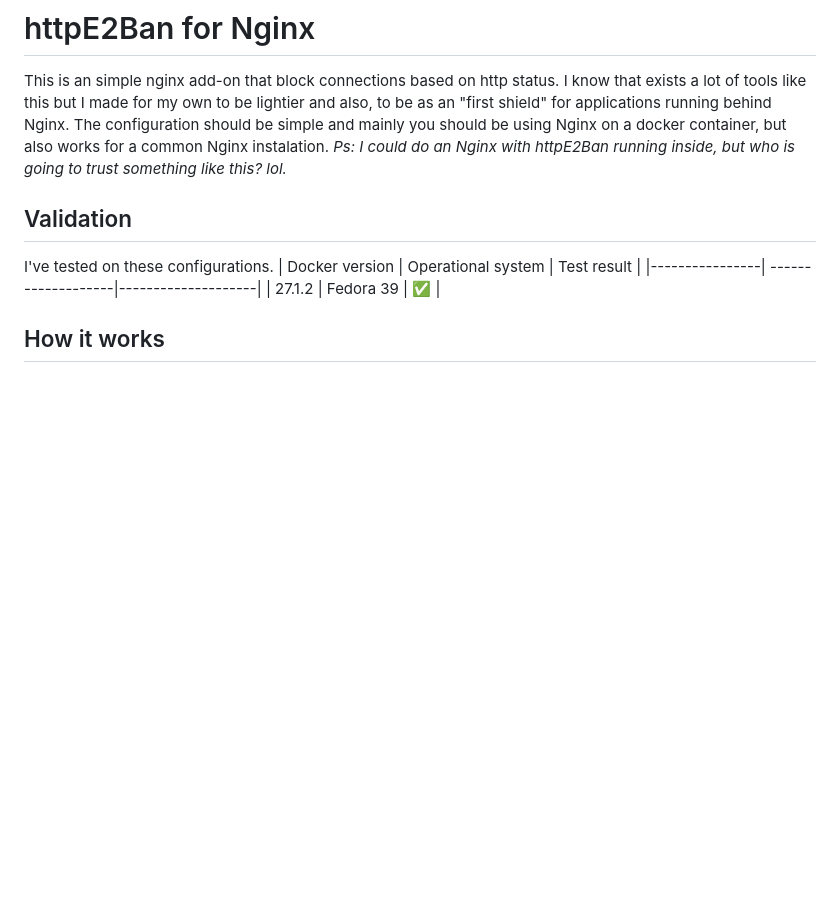
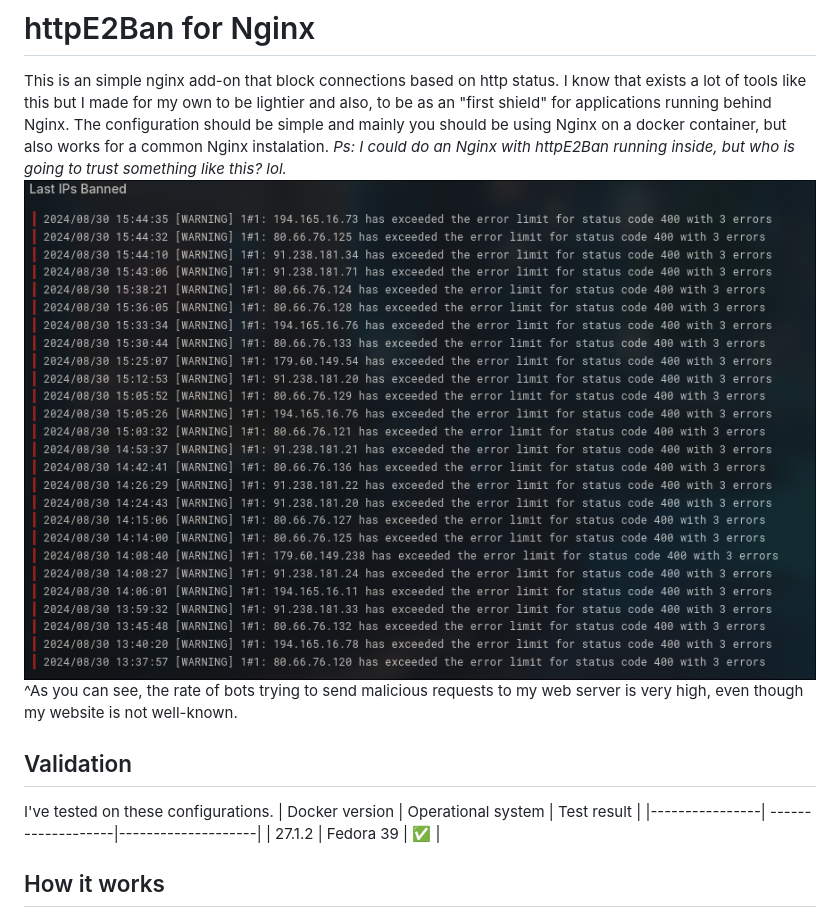
Before and after one commit to AleixoLucas42/nginx-httpE2Ban, a Markdown page: readme.md, the part around the change. Drawn GitHub-style; pictures changed too: images/loki-filter.png (added); blank space fills up the shorter version.

Commit message:
adicionado imagem

```diff
--- a/readme.md
+++ b/readme.md
@@ -1,5 +1,7 @@
 # httpE2Ban for Nginx
 This is an simple nginx add-on that block connections based on http status. I know that exists a lot of tools like this but I made for my own to be lightier and also, to be as an "first shield" for applications running behind Nginx. The configuration should be simple and mainly you should be using Nginx on a docker container, but also works for a common Nginx instalation. *Ps: I could do an Nginx with httpE2Ban running inside, but who is going to trust something like this? lol.*
+![loki-query](images/loki-filter.png)
+^As you can see, the rate of bots trying to send malicious requests to my web server is very high, even though my website is not well-known.
 
 ## Validation
 I've tested on these configurations.
```
